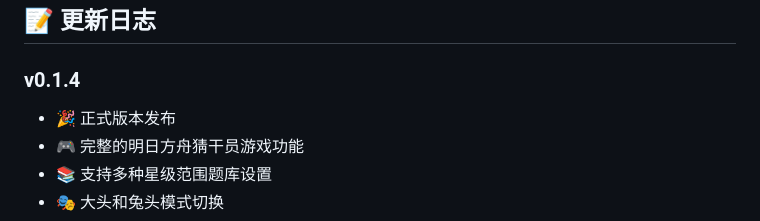
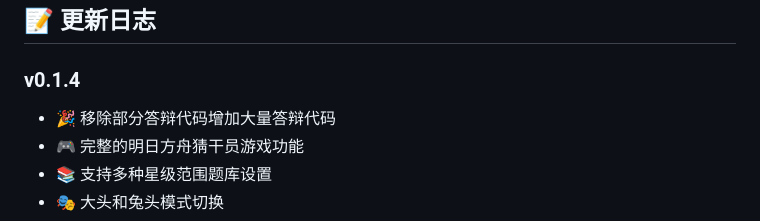
Before and after one commit to lizhiqi233-rgb/nonebot-plugin-arkguesser, a Markdown page: README.md, the part around the change. Rendered like a GitHub page.

```diff
--- a/README.md
+++ b/README.md
@@ -241,7 +241,7 @@ nonebot-plugin-arkguesser/                    # 项目根目录
 ## 📝 更新日志
 
 ### v0.1.4
-- 🎉 正式版本发布
+- 🎉 移除部分答辩代码增加大量答辩代码
 - 🎮 完整的明日方舟猜干员游戏功能
 - 📚 支持多种星级范围题库设置
 - 🎭 大头和兔头模式切换
```
